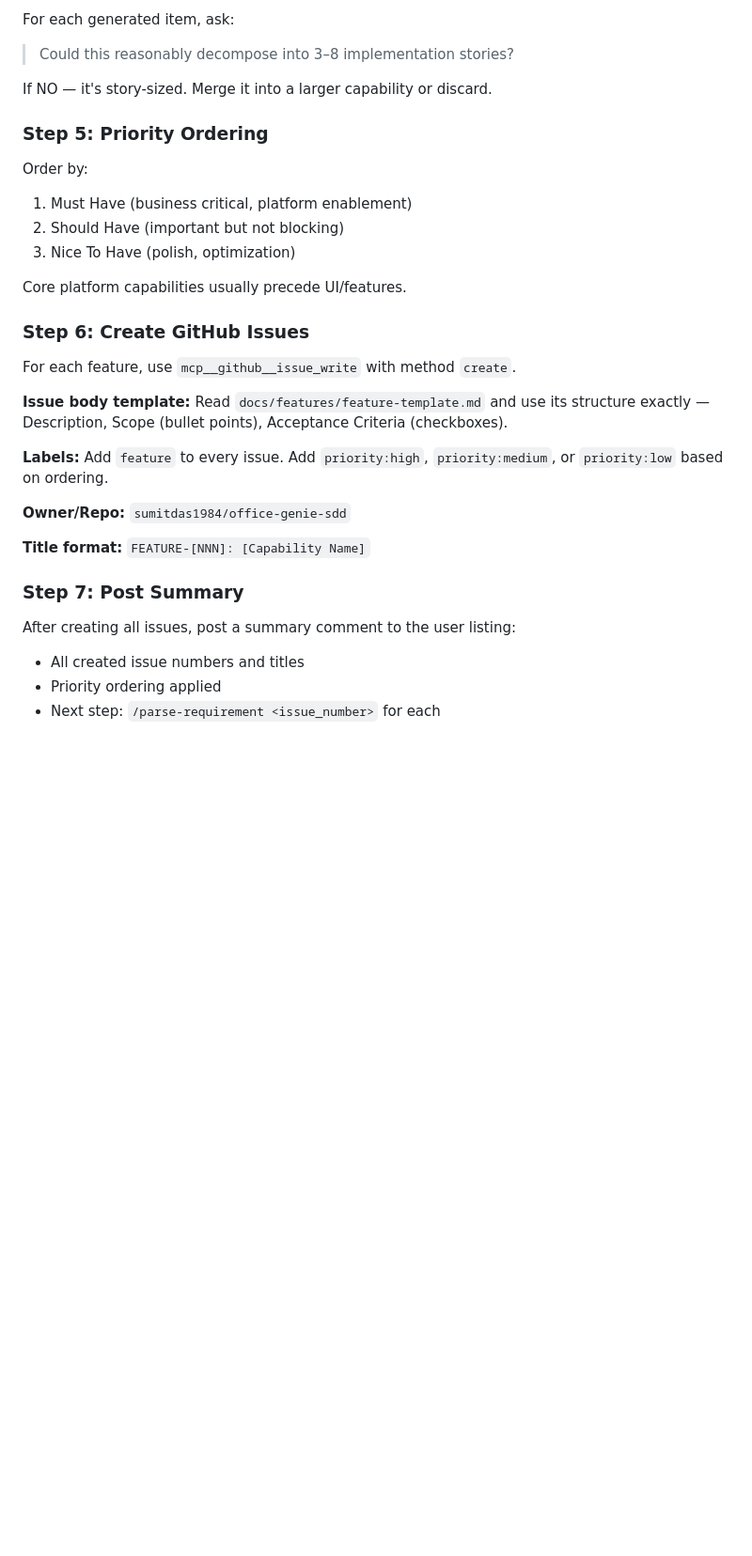
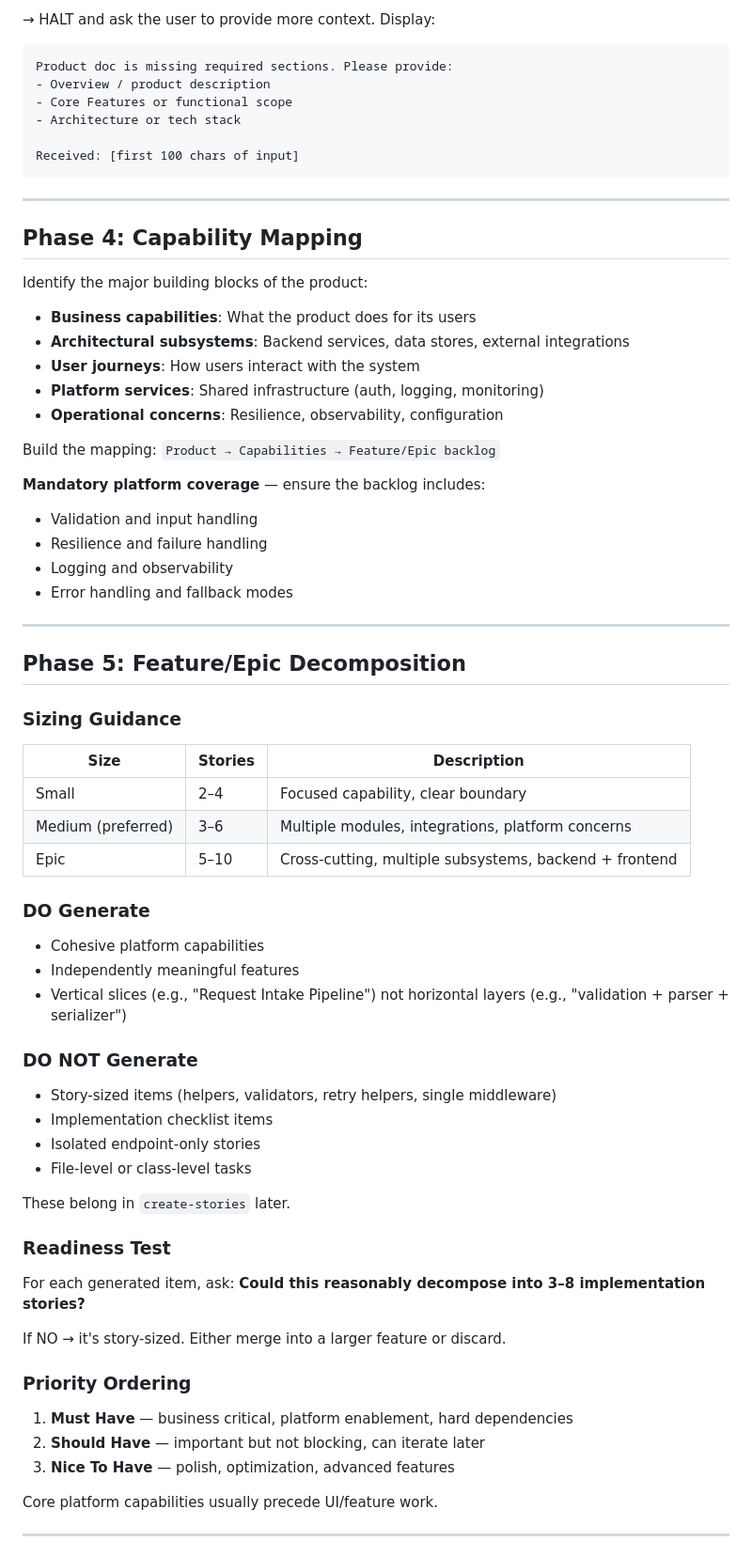
Before and after one commit to sumitdas1984/office-genie-sdd, a Markdown page: .claude/agents/generate-features.md, the part around one of its changes. Shown at 94% size. GitHub-like rendering; blank space fills up the shorter version.

````diff
--- a/.claude/agents/generate-features.md
+++ b/.claude/agents/generate-features.md
@@ -63,33 +82,72 @@ Decompose into cohesive capabilities. Each feature must:
 
-For each generated item, ask:
-> Could this reasonably decompose into 3–8 implementation stories?
+→ HALT and ask the user to provide more context. Display:
+```
+Product doc is missing required sections. Please provide:
+- Overview / product description
+- Core Features or functional scope
+- Architecture or tech stack
 
-If NO — it's story-sized. Merge it into a larger capability or discard.
+Received: [first 100 chars of input]
+```
 
-### Step 5: Priority Ordering
+---
 
-Order by:
-1. Must Have (business critical, platform enablement)
-2. Should Have (important but not blocking)
-3. Nice To Have (polish, optimization)
+## Phase 4: Capability Mapping
 
-Core platform capabilities usually precede UI/features.
+Identify the major building blocks of the product:
 
-### Step 6: Create GitHub Issues
+- **Business capabilities**: What the product does for its users
+- **Architectural subsystems**: Backend services, data stores, external integrations
+- **User journeys**: How users interact with the system
+- **Platform services**: Shared infrastructure (auth, logging, monitoring)
+- **Operational concerns**: Resilience, observability, configuration
 
-For each feature, use `mcp__github__issue_write` with method `create`.
+Build the mapping: `Product → Capabilities → Feature/Epic backlog`
 
-**Issue body template:** Read `docs/features/feature-template.md` and use its structure exactly — Description, Scope (bullet points), Acceptance Criteria (checkboxes).
+**Mandatory platform coverage** — ensure the backlog includes:
+- Validation and input handling
+- Resilience and failure handling
+- Logging and observability
+- Error handling and fallback modes
 
-**Labels:** Add `feature` to every issue. Add `priority:high`, `priority:medium`, or `priority:low` based on ordering.
+---
 
-**Owner/Repo:** `sumitdas1984/office-genie-sdd`
+## Phase 5: Feature/Epic Decomposition
 
-**Title format:** `FEATURE-[NNN]: [Capability Name]`
+### Sizing Guidance
 
-### Step 7: Post Summary
+| Size | Stories | Description |
+|------|---------|-------------|
+| Small | 2–4 | Focused capability, clear boundary |
+| Medium (preferred) | 3–6 | Multiple modules, integrations, platform concerns |
+| Epic | 5–10 | Cross-cutting, multiple subsystems, backend + frontend |
 
-After creating all issues, post a summary comment to the user listing:
-- All created issue numbers and titles
-- Priority ordering applied
-- Next step: `/parse-requirement <issue_number>` for each
+### DO Generate
+- Cohesive platform capabilities
+- Independently meaningful features
+- Vertical slices (e.g., "Request Intake Pipeline") not horizontal layers (e.g., "validation + parser + serializer")
+
+### DO NOT Generate
+- Story-sized items (helpers, validators, retry helpers, single middleware)
+- Implementation checklist items
+- Isolated endpoint-only stories
+- File-level or class-level tasks
+
+These belong in `create-stories` later.
+
+### Readiness Test
+
+For each generated item, ask: **Could this reasonably decompose into 3–8 implementation stories?**
+
+If NO → it's story-sized. Either merge into a larger feature or discard.
+
+### Priority Ordering
+
+1. **Must Have** — business critical, platform enablement, hard dependencies
+2. **Should Have** — important but not blocking, can iterate later
+3. **Nice To Have** — polish, optimization, advanced features
+
+Core platform capabilities usually precede UI/feature work.
+
+---
+
````
Also changed, not shown: other parts of .claude/agents/generate-features.md (+111 -50 lines).
